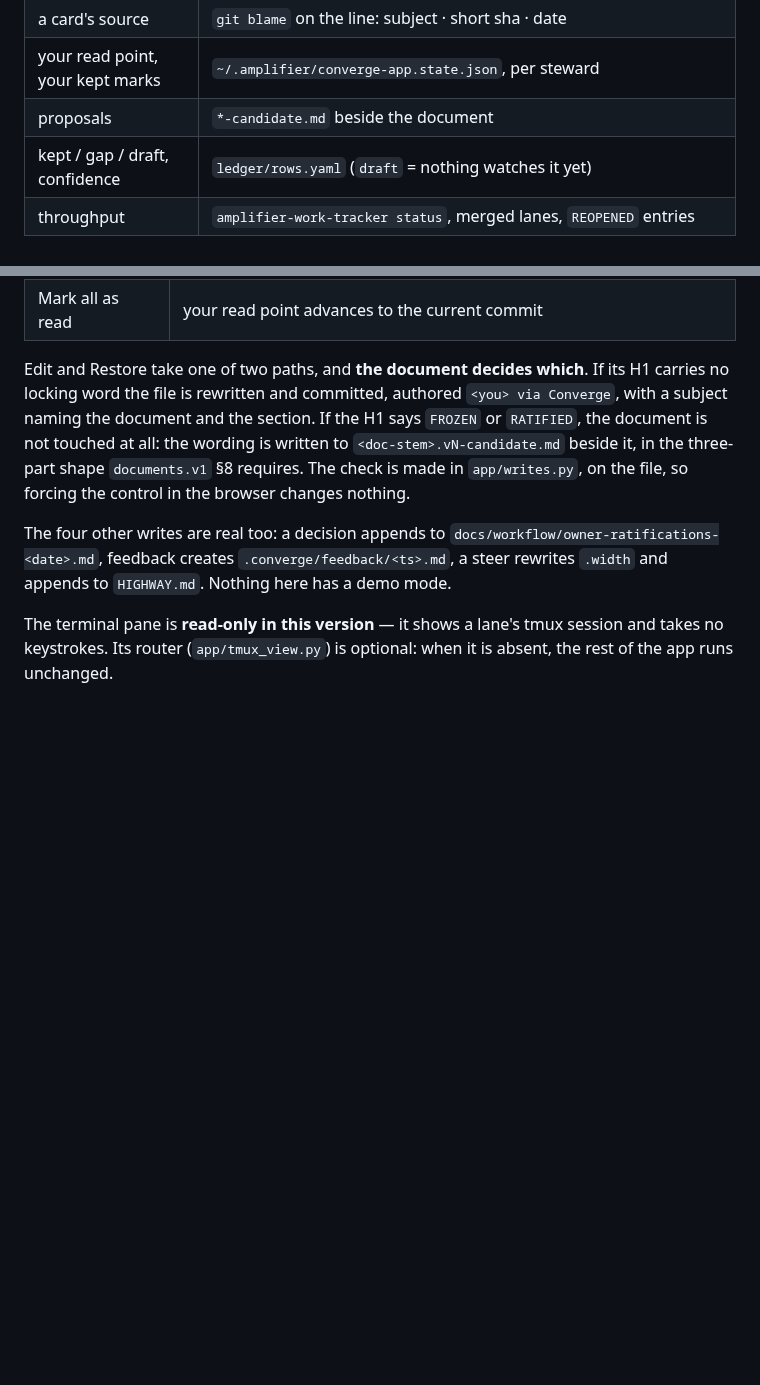
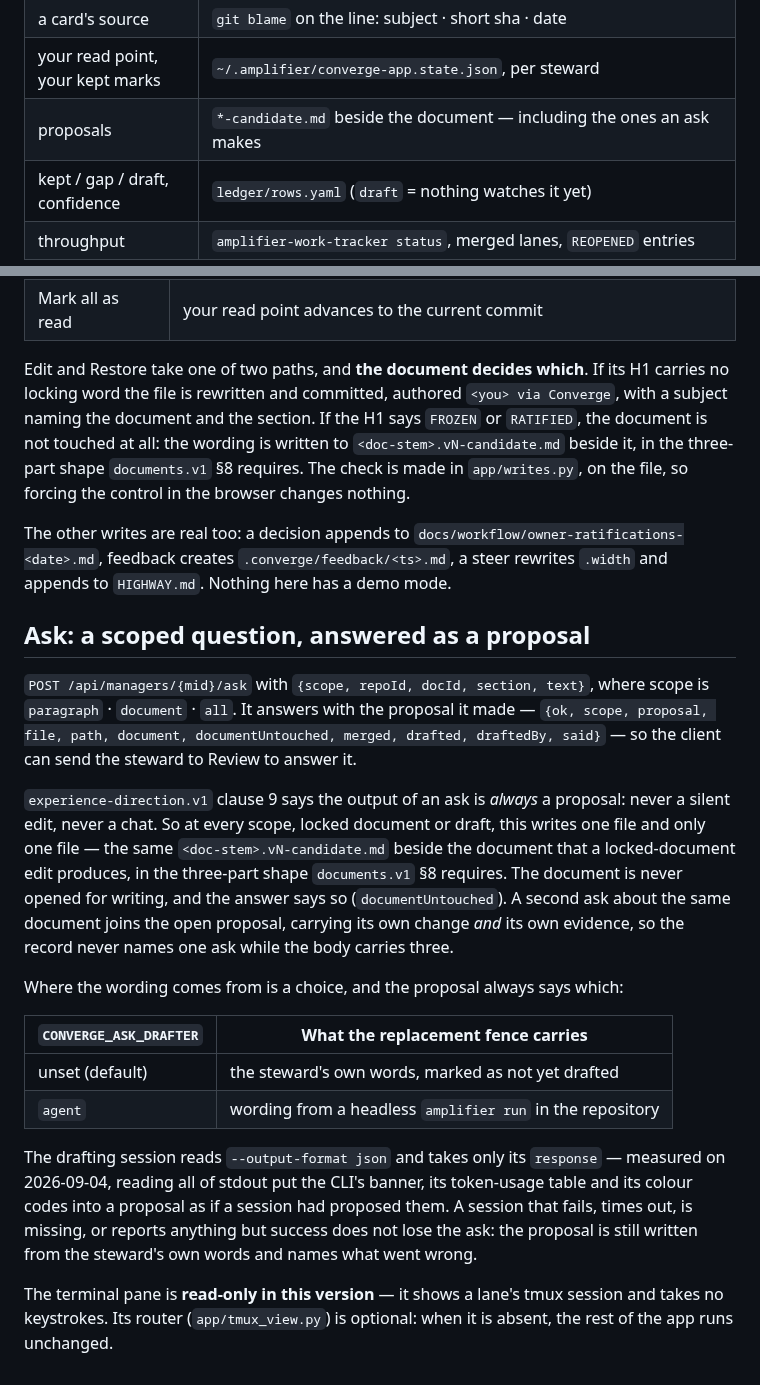
Before and after one commit to microsoft/amplifier-bundle-converge, a Markdown page: app/README.md, 2 parts joined by grey strips. Drawn GitHub-style; blank space fills up the shorter version.

Commit message:
app: the README says what an ask does, and where its wording comes from
Names the route, the three scopes, the one file it writes, the promise that
the document is never opened for writing, and the CONVERGE_ASK_DRAFTER choice
— including what the proposal says when a drafting session fails.

```diff
--- a/app/README.md
+++ b/app/README.md
@@ -36,7 +36,7 @@ Everything on the screens. No fixtures, no placeholders:
 | a card's section | the heading path above the line, plus its numbered item |
 | a card's source | `git blame` on the line: subject · short sha · date |
 | your read point, your kept marks | `~/.amplifier/converge-app.state.json`, per steward |
-| proposals | `*-candidate.md` beside the document |
+| proposals | `*-candidate.md` beside the document — including the ones an ask makes |
 | kept / gap / draft, confidence | `ledger/rows.yaml` (`draft` = nothing watches it yet) |
 | throughput | `amplifier-work-tracker status`, merged lanes, `REOPENED` entries |
 
@@ -77,11 +77,43 @@ wording is written to `<doc-stem>.vN-candidate.md` beside it, in the three-part
 shape `documents.v1` §8 requires. The check is made in `app/writes.py`, on the
 file, so forcing the control in the browser changes nothing.
 
-The four other writes are real too: a decision appends to
+The other writes are real too: a decision appends to
 `docs/workflow/owner-ratifications-<date>.md`, feedback creates
 `.converge/feedback/<ts>.md`, a steer rewrites `.width` and appends to
 `HIGHWAY.md`. Nothing here has a demo mode.
 
+## Ask: a scoped question, answered as a proposal
+
+`POST /api/managers/{mid}/ask` with `{scope, repoId, docId, section, text}`,
+where scope is `paragraph` · `document` · `all`. It answers with the proposal
+it made — `{ok, scope, proposal, file, path, document, documentUntouched,
+merged, drafted, draftedBy, said}` — so the client can send the steward to
+Review to answer it.
+
+`experience-direction.v1` clause 9 says the output of an ask is *always* a
+proposal: never a silent edit, never a chat. So at every scope, locked document
+or draft, this writes one file and only one file — the same
+`<doc-stem>.vN-candidate.md` beside the document that a locked-document edit
+produces, in the three-part shape `documents.v1` §8 requires. The document is
+never opened for writing, and the answer says so (`documentUntouched`). A
+second ask about the same document joins the open proposal, carrying its own
+change *and* its own evidence, so the record never names one ask while the body
+carries three.
+
+Where the wording comes from is a choice, and the proposal always says which:
+
+| `CONVERGE_ASK_DRAFTER` | What the replacement fence carries |
+|---|---|
+| unset (default) | the steward's own words, marked as not yet drafted |
+| `agent` | wording from a headless `amplifier run` in the repository |
+
+The drafting session reads `--output-format json` and takes only its `response`
+— measured on 2026-09-04, reading all of stdout put the CLI's banner, its
+token-usage table and its colour codes into a proposal as if a session had
+proposed them. A session that fails, times out, is missing, or reports anything
+but success does not lose the ask: the proposal is still written from the
+steward's own words and names what went wrong.
+
 The terminal pane is **read-only in this version** — it shows a lane's tmux
 session and takes no keystrokes. Its router (`app/tmux_view.py`) is optional:
 when it is absent, the rest of the app runs unchanged.
```
